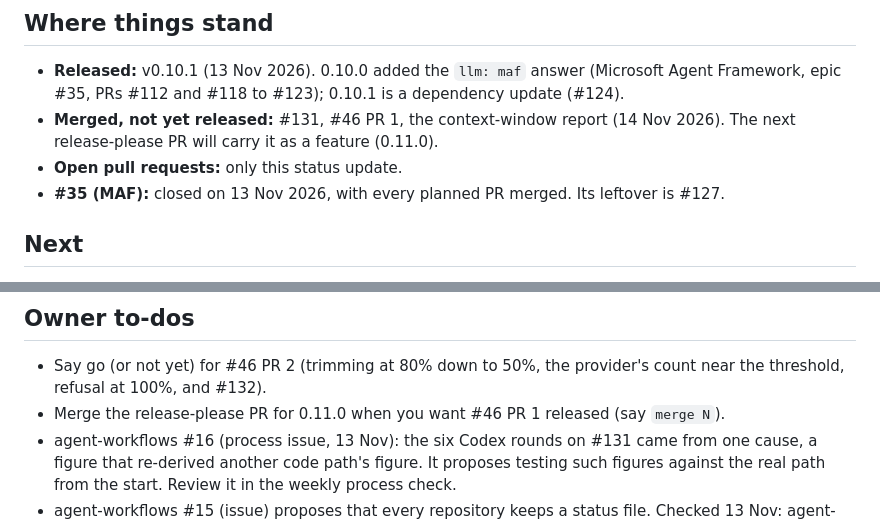
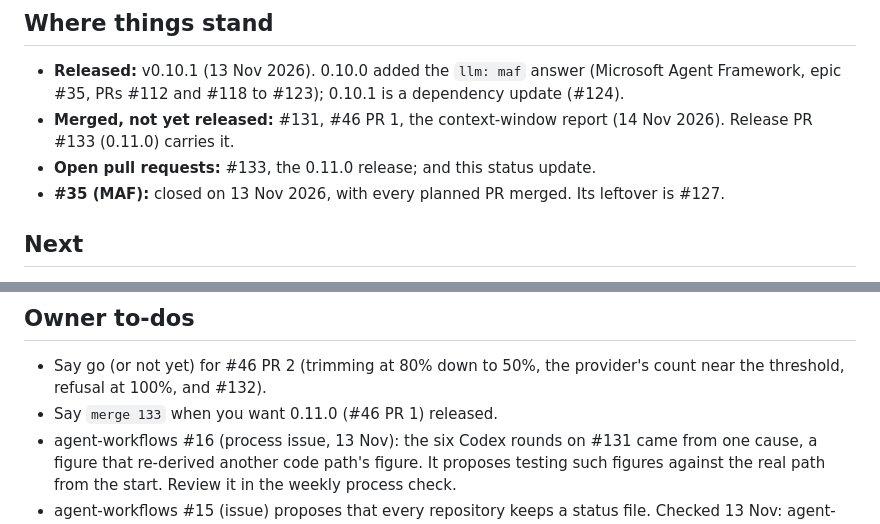
Before and after one commit to olaheavy-dev/house-template-fastapi, a Markdown page: docs/planning/status.md, 2 parts joined by grey strips. GitHub-like rendering.

Commit message:
docs: name the 0.11.0 release PR

```diff
--- a/docs/planning/status.md
+++ b/docs/planning/status.md
@@ -7,8 +7,8 @@ Last updated: 14 Nov 2026.
 ## Where things stand
 
 - **Released:** v0.10.1 (13 Nov 2026). 0.10.0 added the `llm: maf` answer (Microsoft Agent Framework, epic #35, PRs #112 and #118 to #123); 0.10.1 is a dependency update (#124).
-- **Merged, not yet released:** #131, #46 PR 1, the context-window report (14 Nov 2026). The next release-please PR will carry it as a feature (0.11.0).
-- **Open pull requests:** only this status update.
+- **Merged, not yet released:** #131, #46 PR 1, the context-window report (14 Nov 2026). Release PR #133 (0.11.0) carries it.
+- **Open pull requests:** #133, the 0.11.0 release; and this status update.
 - **#35 (MAF):** closed on 13 Nov 2026, with every planned PR merged. Its leftover is #127.
 
 ## Next
@@ -38,7 +38,7 @@ None.
 ## Owner to-dos
 
 - Say go (or not yet) for #46 PR 2 (trimming at 80% down to 50%, the provider's count near the threshold, refusal at 100%, and #132).
-- Merge the release-please PR for 0.11.0 when you want #46 PR 1 released (say `merge N`).
+- Say `merge 133` when you want 0.11.0 (#46 PR 1) released.
 - agent-workflows #16 (process issue, 13 Nov): the six Codex rounds on #131 came from one cause, a figure that re-derived another code path's figure. It proposes testing such figures against the real path from the start. Review it in the weekly process check.
 - agent-workflows #15 (issue) proposes that every repository keeps a status file. Checked 13 Nov: agent-workflows main doesn't cover it yet. For now only the adoption issues (#117 here, nextjs #21) require the file. #13 has merged, so #15 is unblocked. Say whether to write its pull request. It changes the house rules, so it's a founder-only merge.
 
```
